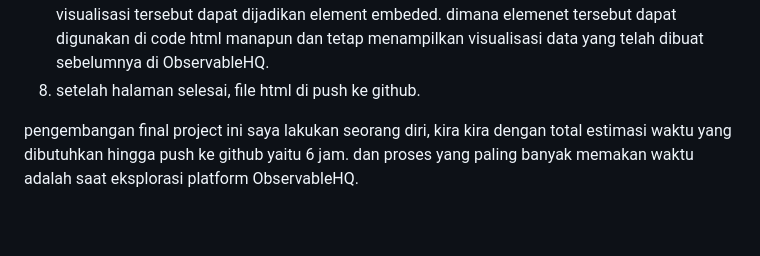
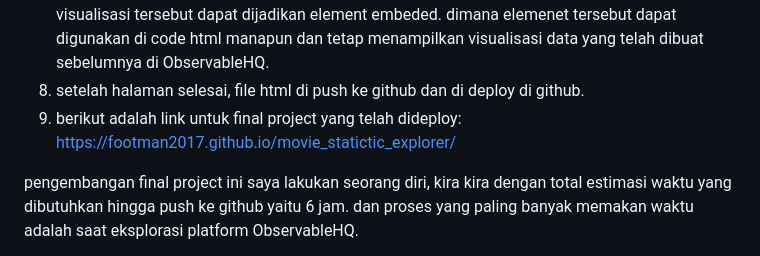
Before and after one commit to footman2017/movie_statictic_explorer, a Markdown page: README.md, the part around the change. Drawn GitHub-style; blank space fills up the shorter version.

```diff
--- a/README.md
+++ b/README.md
@@ -14,7 +14,8 @@ An overview of development process:
 5. eksplorasi penggunaan ObservableHQ.
 6. pengmbangan visualisasi data menggunakan ObservableHQ.
 7. mengembangkan halaman html sederhana, yang didalamnya menggunakan element embeded dari ObservableHQ. jadi setelah visualisasi data bersahsil dikembangkan pada ObservableHQ. visualisasi tersebut dapat dijadikan element embeded. dimana elemenet tersebut dapat digunakan di code html manapun dan tetap menampilkan visualisasi data yang telah dibuat sebelumnya di ObservableHQ.
-8. setelah halaman selesai, file html di push ke github.
+8. setelah halaman selesai, file html di push ke github dan di deploy di github.
+9. berikut adalah link untuk final project yang telah dideploy: https://footman2017.github.io/movie_statictic_explorer/
 
 pengembangan final project ini saya lakukan seorang diri, kira kira dengan total estimasi waktu yang dibutuhkan hingga push ke github yaitu 6 jam. dan proses yang paling banyak memakan waktu adalah saat eksplorasi platform ObservableHQ.
 
```
